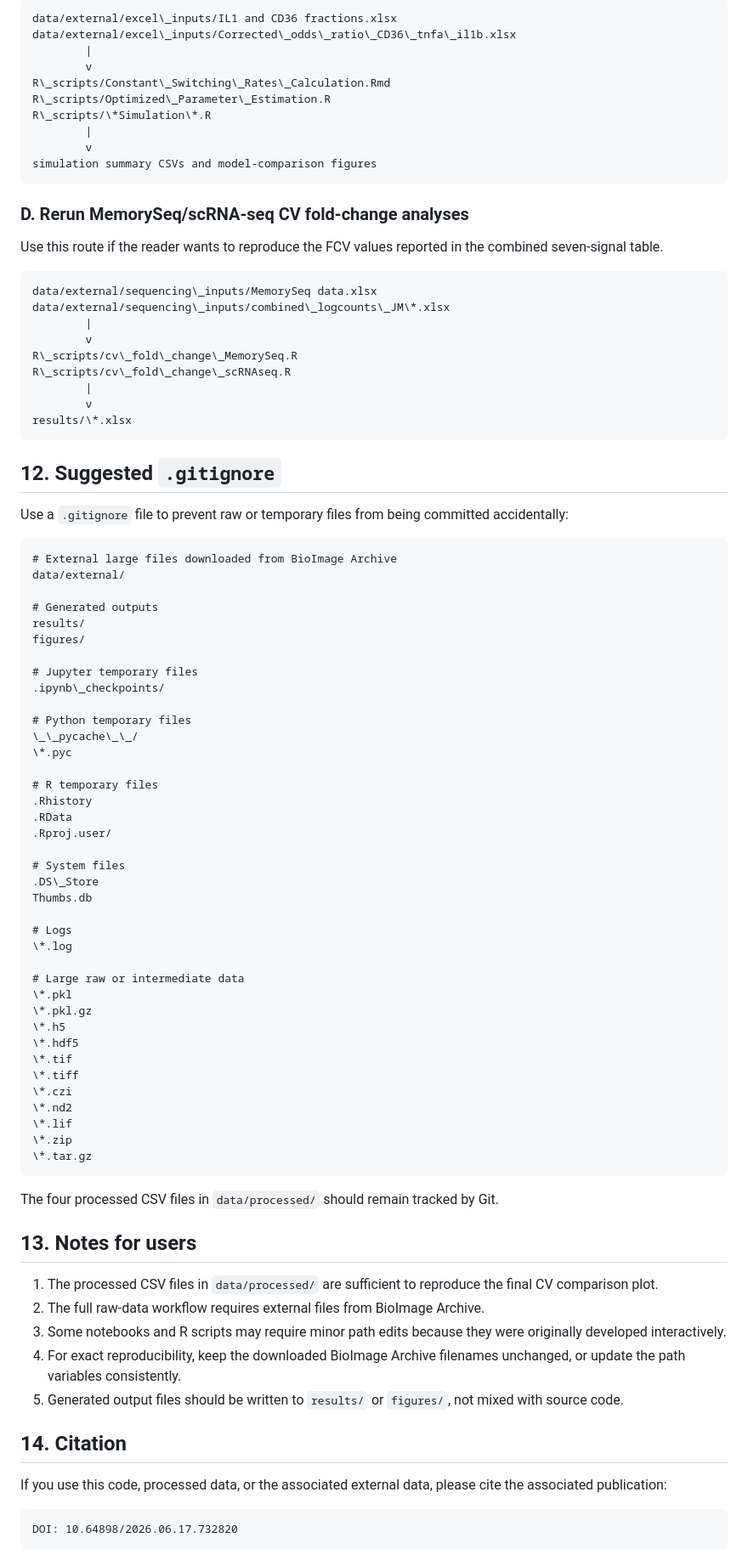
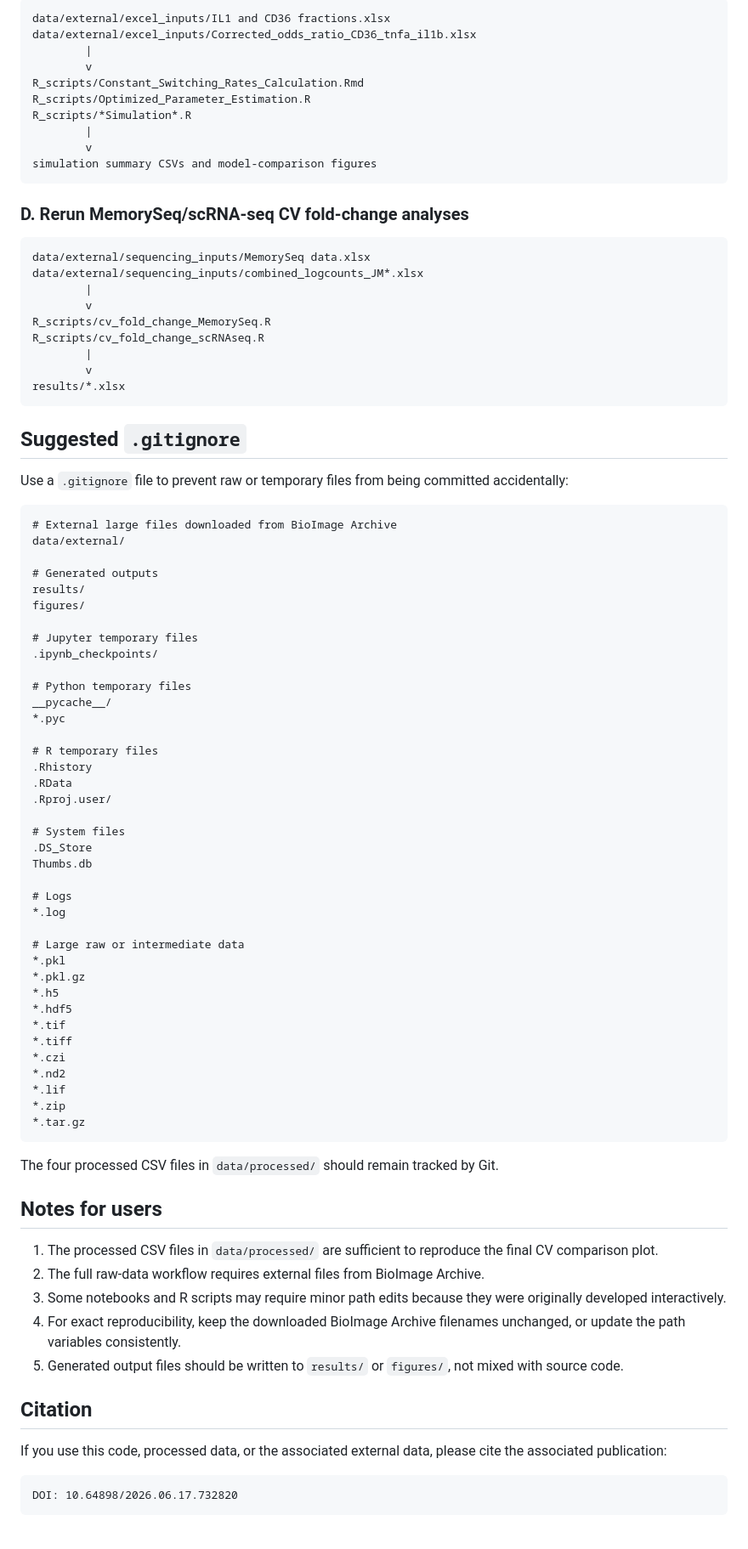
Before and after one commit to cellbiologyppaszek/macrophage-heritability, a Markdown page: README.md, the part around one of its changes. Shown at 85% size. Drawn GitHub-style; blank space fills up the shorter version.

````diff
--- a/README.md
+++ b/README.md
@@ -451,11 +425,11 @@ Use this route if the reader wants to reproduce model simulations and parameter-
 ```text
-data/external/excel\_inputs/IL1 and CD36 fractions.xlsx
-data/external/excel\_inputs/Corrected\_odds\_ratio\_CD36\_tnfa\_il1b.xlsx
+data/external/excel_inputs/IL1 and CD36 fractions.xlsx
+data/external/excel_inputs/Corrected_odds_ratio_CD36_tnfa_il1b.xlsx
         |
         v
-R\_scripts/Constant\_Switching\_Rates\_Calculation.Rmd
-R\_scripts/Optimized\_Parameter\_Estimation.R
-R\_scripts/\*Simulation\*.R
+R_scripts/Constant_Switching_Rates_Calculation.Rmd
+R_scripts/Optimized_Parameter_Estimation.R
+R_scripts/*Simulation*.R
         |
         v
 simulation summary CSVs and model-comparison figures
@@ -463,21 +437,19 @@ simulation summary CSVs and model-comparison figures
 
 ### D. Rerun MemorySeq/scRNA-seq CV fold-change analyses
 
-Use this route if the reader wants to reproduce the FCV values reported in the combined seven-signal table.
-
 ```text
-data/external/sequencing\_inputs/MemorySeq data.xlsx
-data/external/sequencing\_inputs/combined\_logcounts\_JM\*.xlsx
+data/external/sequencing_inputs/MemorySeq data.xlsx
+data/external/sequencing_inputs/combined_logcounts_JM*.xlsx
         |
         v
-R\_scripts/cv\_fold\_change\_MemorySeq.R
-R\_scripts/cv\_fold\_change\_scRNAseq.R
+R_scripts/cv_fold_change_MemorySeq.R
+R_scripts/cv_fold_change_scRNAseq.R
         |
         v
-results/\*.xlsx
+results/*.xlsx
 ```
 
-## 12\. Suggested `.gitignore`
+## Suggested `.gitignore`
 
 Use a `.gitignore` file to prevent raw or temporary files from being committed accidentally:
 
@@ -490,11 +462,11 @@ results/
 figures/
 
 # Jupyter temporary files
-.ipynb\_checkpoints/
+.ipynb_checkpoints/
 
 # Python temporary files
-\_\_pycache\_\_/
-\*.pyc
+__pycache__/
+*.pyc
 
 # R temporary files
 .Rhistory
@@ -502,29 +474,29 @@ figures/
 .Rproj.user/
 
 # System files
-.DS\_Store
+.DS_Store
 Thumbs.db
 
 # Logs
-\*.log
+*.log
 
 # Large raw or intermediate data
-\*.pkl
-\*.pkl.gz
-\*.h5
-\*.hdf5
-\*.tif
-\*.tiff
-\*.czi
-\*.nd2
-\*.lif
-\*.zip
-\*.tar.gz
+*.pkl
+*.pkl.gz
+*.h5
+*.hdf5
+*.tif
+*.tiff
+*.czi
+*.nd2
+*.lif
+*.zip
+*.tar.gz
 ```
 
 The four processed CSV files in `data/processed/` should remain tracked by Git.
 
-## 13\. Notes for users
+## Notes for users
 
 1. The processed CSV files in `data/processed/` are sufficient to reproduce the final CV comparison plot.
 2. The full raw-data workflow requires external files from BioImage Archive.
@@ -532,7 +504,7 @@ The four processed CSV files in `data/processed/` should remain tracked by Git.
 4. For exact reproducibility, keep the downloaded BioImage Archive filenames unchanged, or update the path variables consistently.
 5. Generated output files should be written to `results/` or `figures/`, not mixed with source code.
 
-## 14\. Citation
+## Citation
 
 If you use this code, processed data, or the associated external data, please cite the associated publication:
 
````
Also changed, not shown: other parts of README.md (+176 -202 lines).
